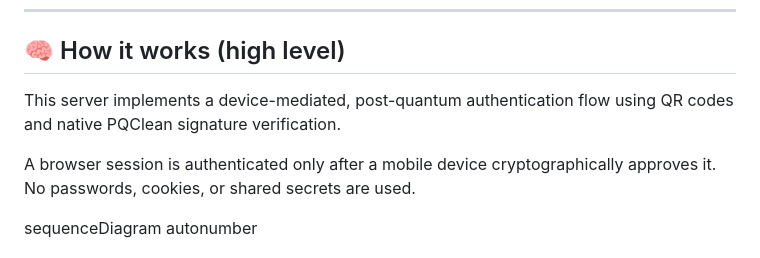
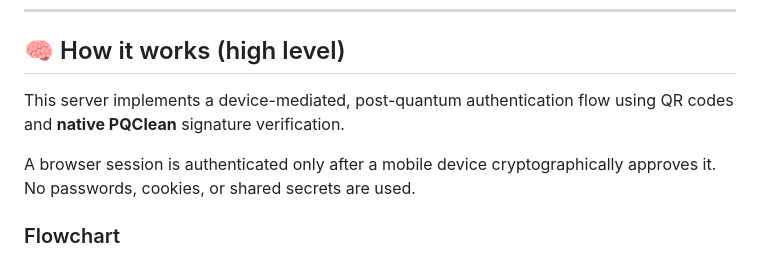
Before and after one commit to Trader1976/dna-qr-auth-server, a Markdown page: README.md, the part around one of its changes. GitHub-like rendering.

```diff
--- a/README.md
+++ b/README.md
@@ -25,11 +25,11 @@ The browser session is approved **without passwords, cookies, or shared secrets*
 ---
 
 ## 🧠 How it works (high level)
-This server implements a device-mediated, post-quantum authentication flow using QR codes and native PQClean signature verification.
+
+This server implements a device-mediated, post-quantum authentication flow using QR codes and **native PQClean** signature verification.
 
 A browser session is authenticated only after a mobile device cryptographically approves it.
 No passwords, cookies, or shared secrets are used.
 
-sequenceDiagram
-    autonumber
+### Flowchart
 
```
Also changed, not shown: other parts of README.md (+99 -107 lines).
